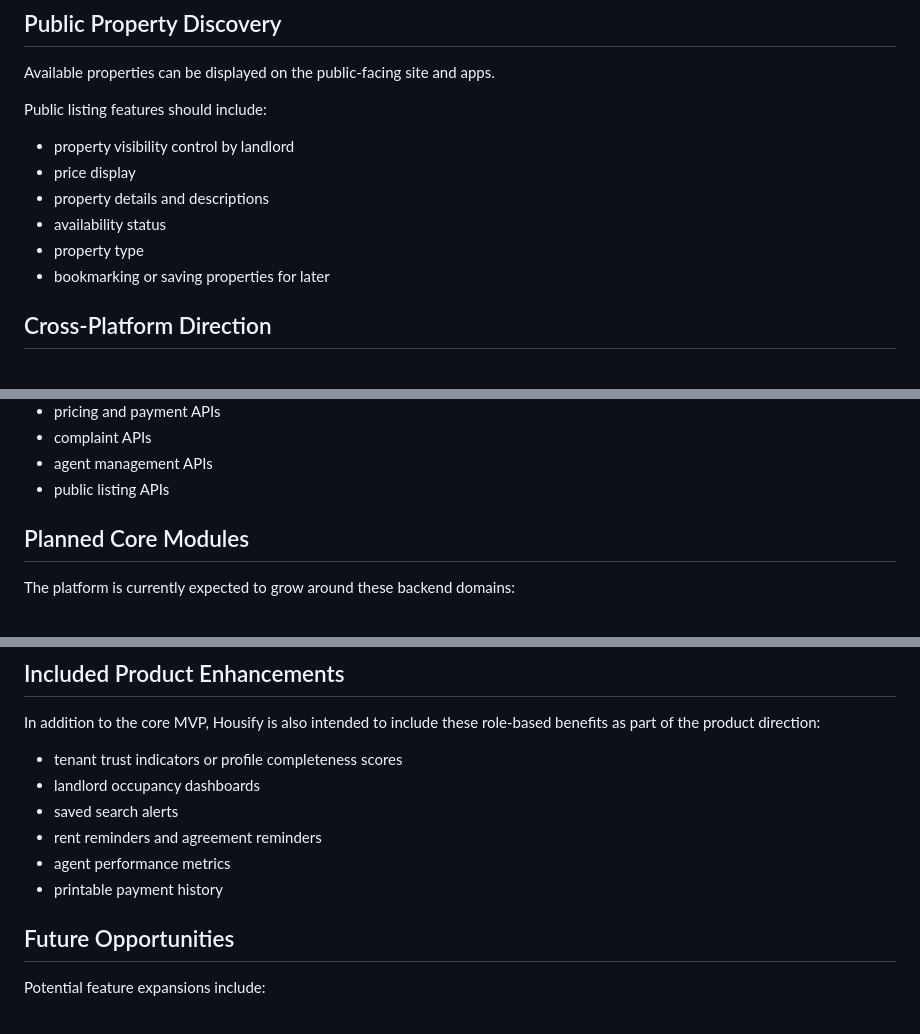
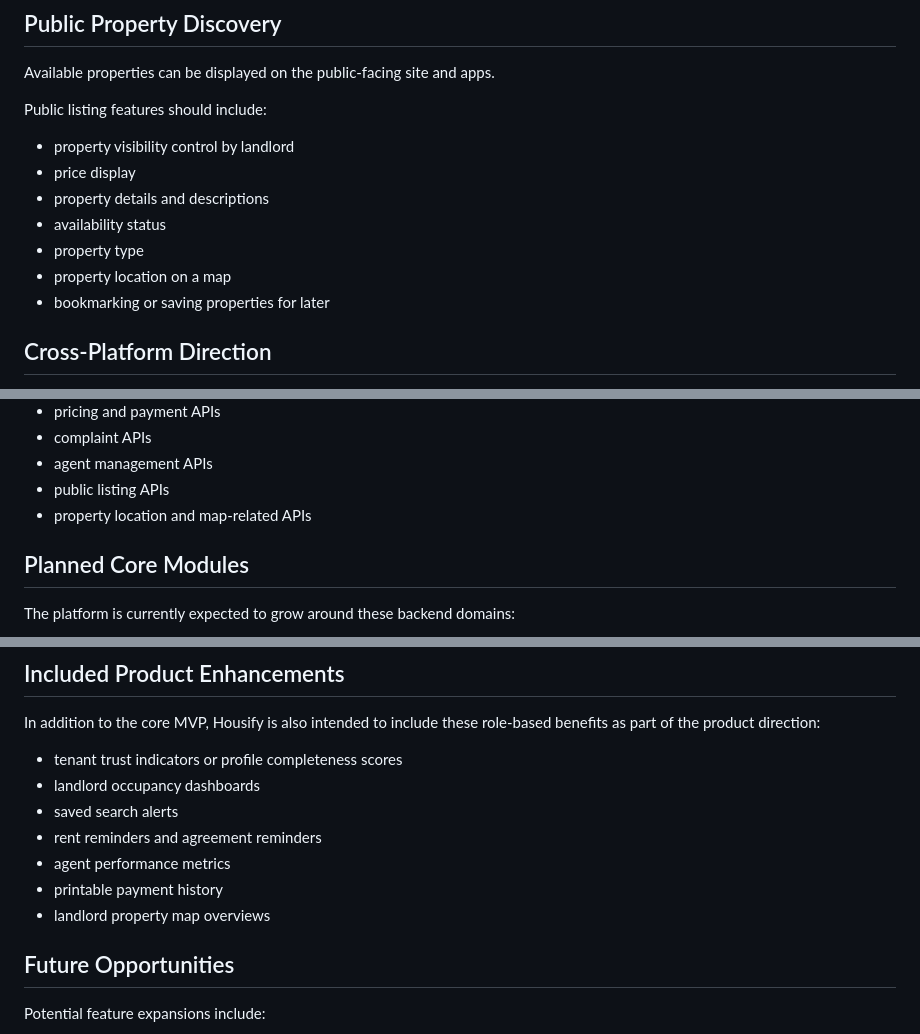
Before and after one commit to Munyeshya/housify-app, a Markdown page: README.md, 3 parts joined by grey strips. GitHub-like rendering.

```diff
--- a/README.md
+++ b/README.md
@@ -149,6 +162,7 @@ Public listing features should include:
 - property details and descriptions
 - availability status
 - property type
+- property location on a map
 - bookmarking or saving properties for later
 
 ## Cross-Platform Direction
@@ -165,6 +179,7 @@ The backend is the central source of truth and must supply:
 - complaint APIs
 - agent management APIs
 - public listing APIs
+- property location and map-related APIs
 
 ## Planned Core Modules
 
@@ -204,6 +221,7 @@ In addition to the core MVP, Housify is also intended to include these role-base
 - rent reminders and agreement reminders
 - agent performance metrics
 - printable payment history
+- landlord property map overviews
 
 ## Future Opportunities
 
```
Also changed, not shown: other parts of README.md (+15 -0 lines).
